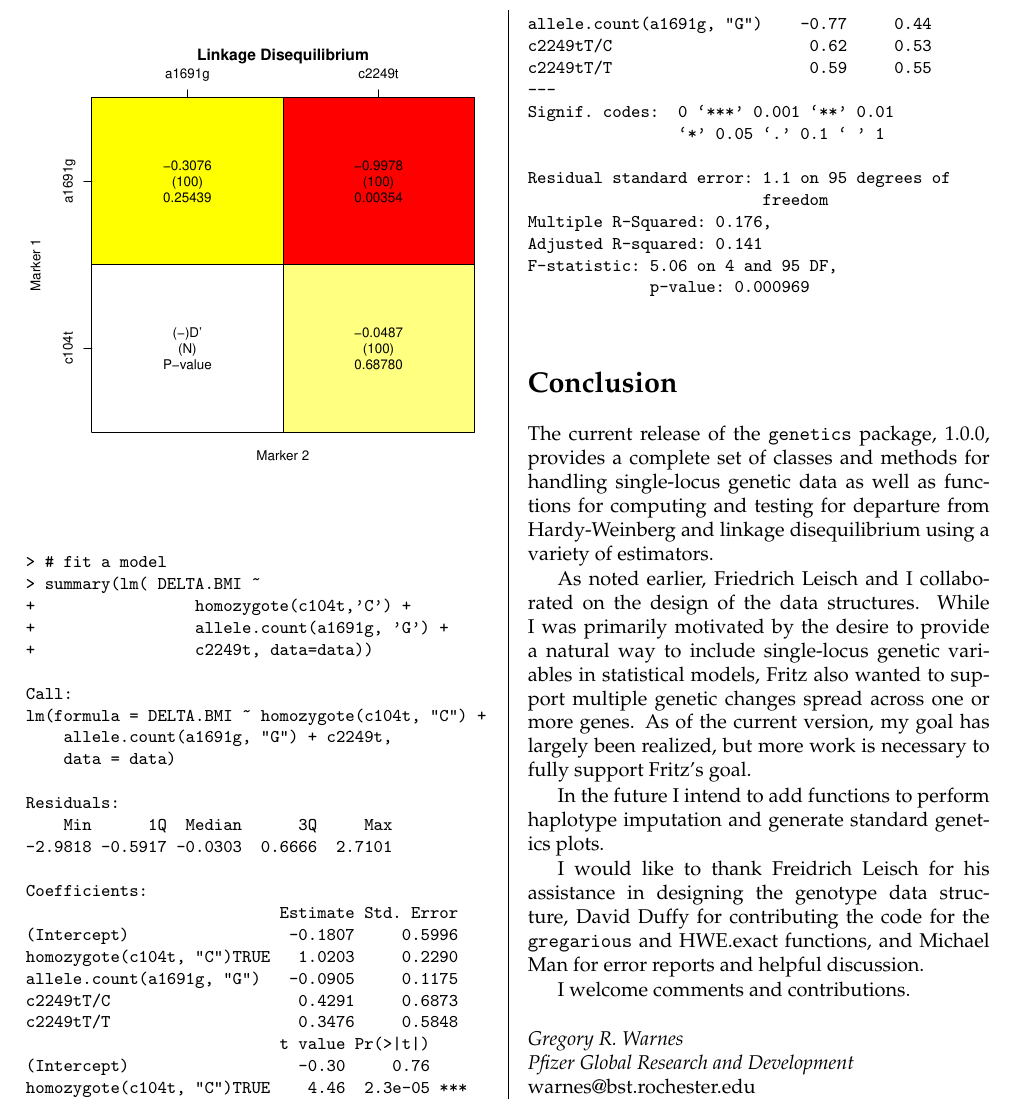
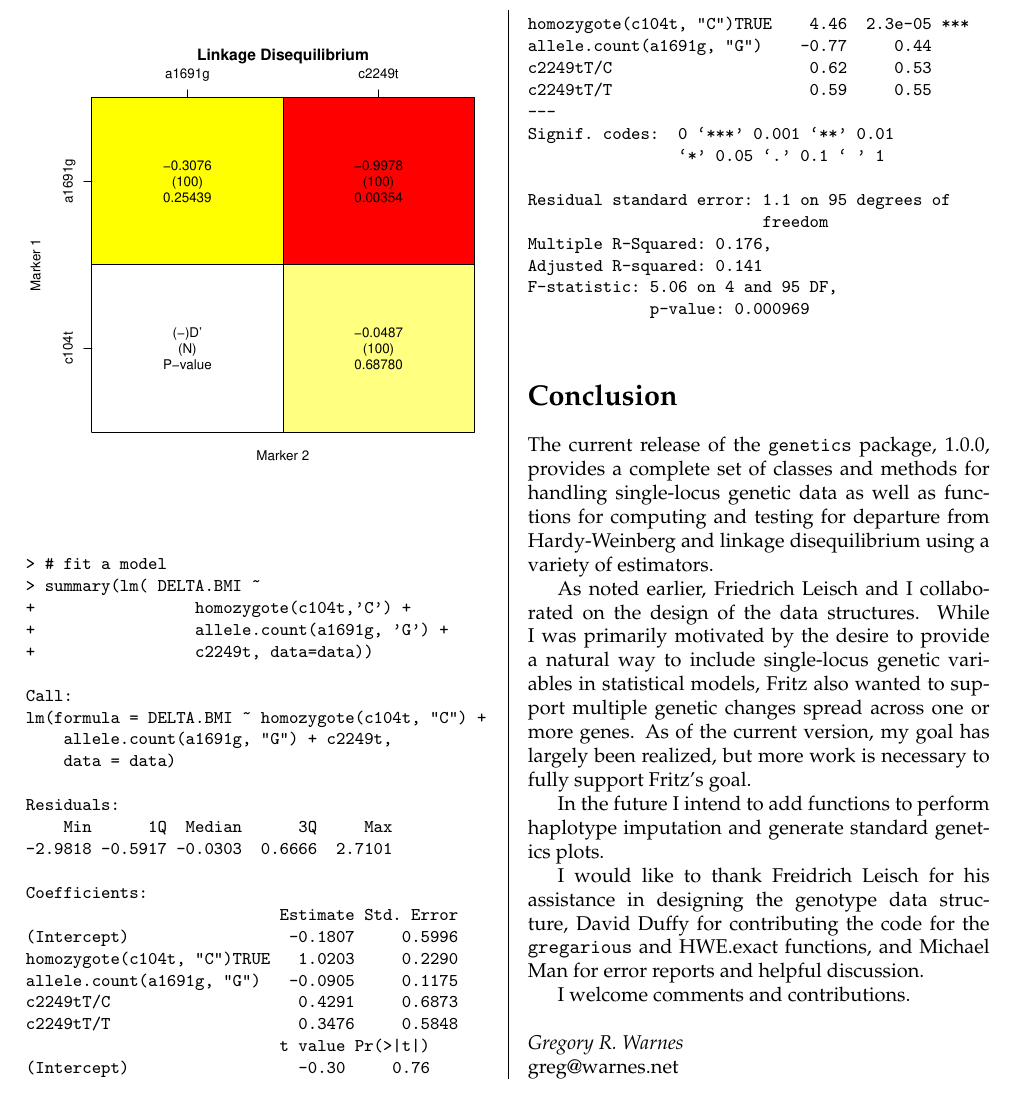
Before and after one commit to cran/genetics, a LaTeX document (inst/doc/genetics_article.tex): part of page 5 of 5, cut so that both start at the same text. Compiled offline with pdfLaTeX.

Commit message:
version 1.3.6

```diff
--- a/inst/doc/genetics_article.tex
+++ b/inst/doc/genetics_article.tex
@@ -522,8 +522,7 @@ reports and helpful discussion.
 I welcome comments and contributions.
 
 \address{Gregory R. Warnes \\
-        Pfizer Global Research and Development \\
-        \emph{warnes@bst.rochester.edu} }
+        \emph{greg@warnes.net} }
 
 \end{multicols}
 
```
Also changed, not shown: inst/doc/genetics_article.pdf, inst/doc/genetics_article.tex (2 more changed lines), 19 other files.
